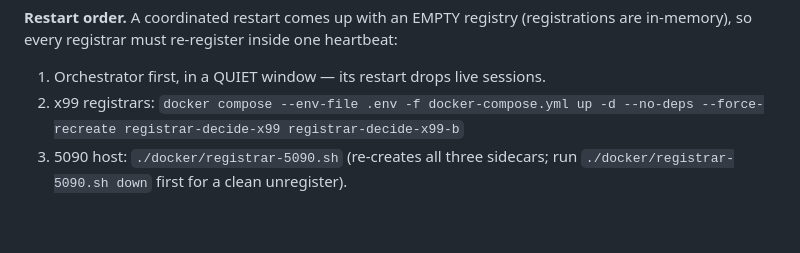
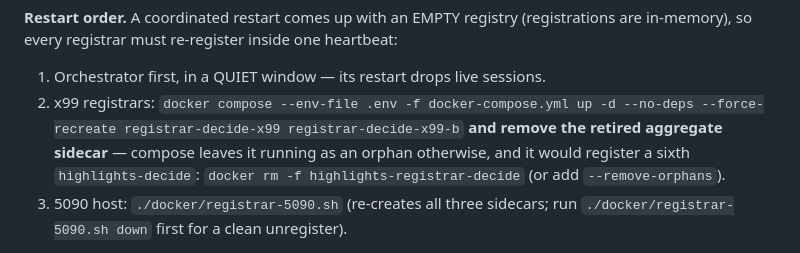
Before and after one commit to ad-astra-video/highlights.live, a Markdown page: docs/DEPLOY.md, the part around the change. GitHub-like rendering; blank space fills up the shorter version.

Commit message:
docs(deploy)(ADAAAA-8558): remove the retired aggregate decide registrar on rollout

```diff
--- a/docs/DEPLOY.md
+++ b/docs/DEPLOY.md
@@ -290,6 +290,9 @@ heartbeat:
 1. Orchestrator first, in a QUIET window — its restart drops live sessions.
 2. x99 registrars:
    `docker compose --env-file .env -f docker-compose.yml up -d --no-deps --force-recreate registrar-decide-x99 registrar-decide-x99-b`
+   **and remove the retired aggregate sidecar** — compose leaves it running as
+   an orphan otherwise, and it would register a sixth `highlights-decide`:
+   `docker rm -f highlights-registrar-decide` (or add `--remove-orphans`).
 3. 5090 host: `./docker/registrar-5090.sh` (re-creates all three sidecars; run
    `./docker/registrar-5090.sh down` first for a clean unregister).
 
```
